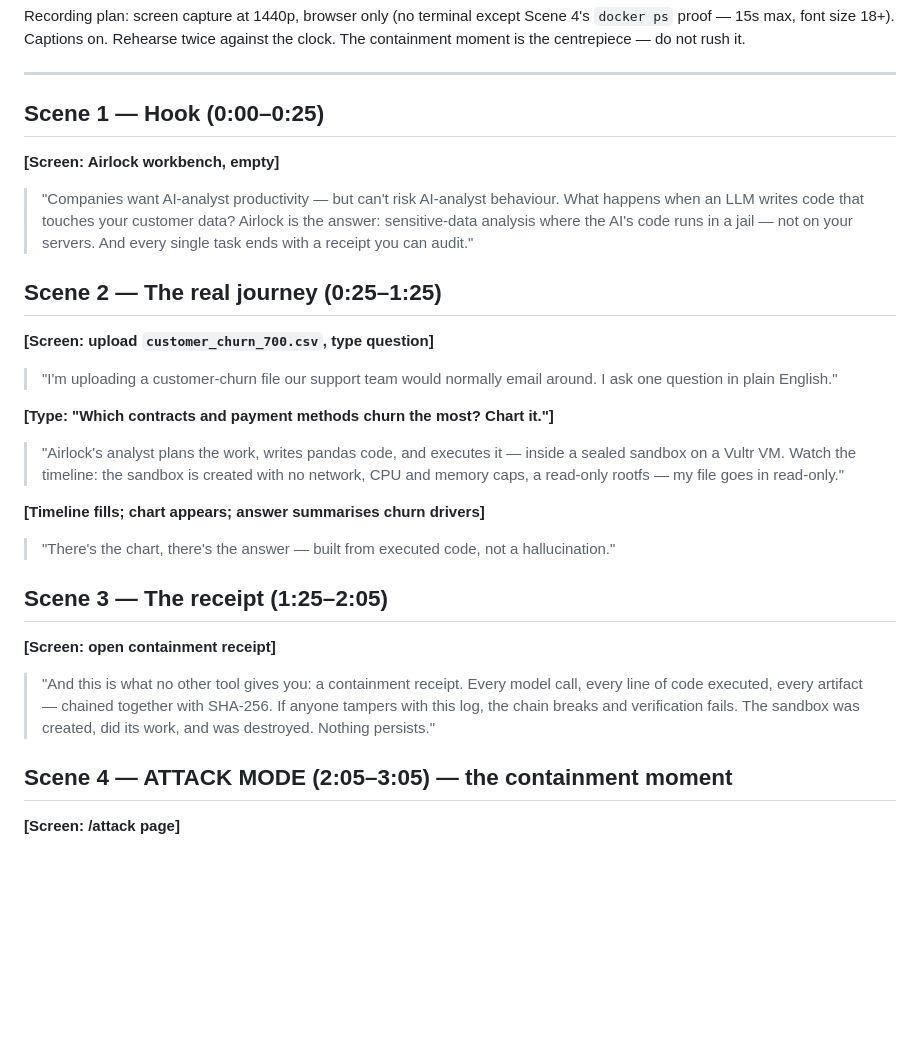
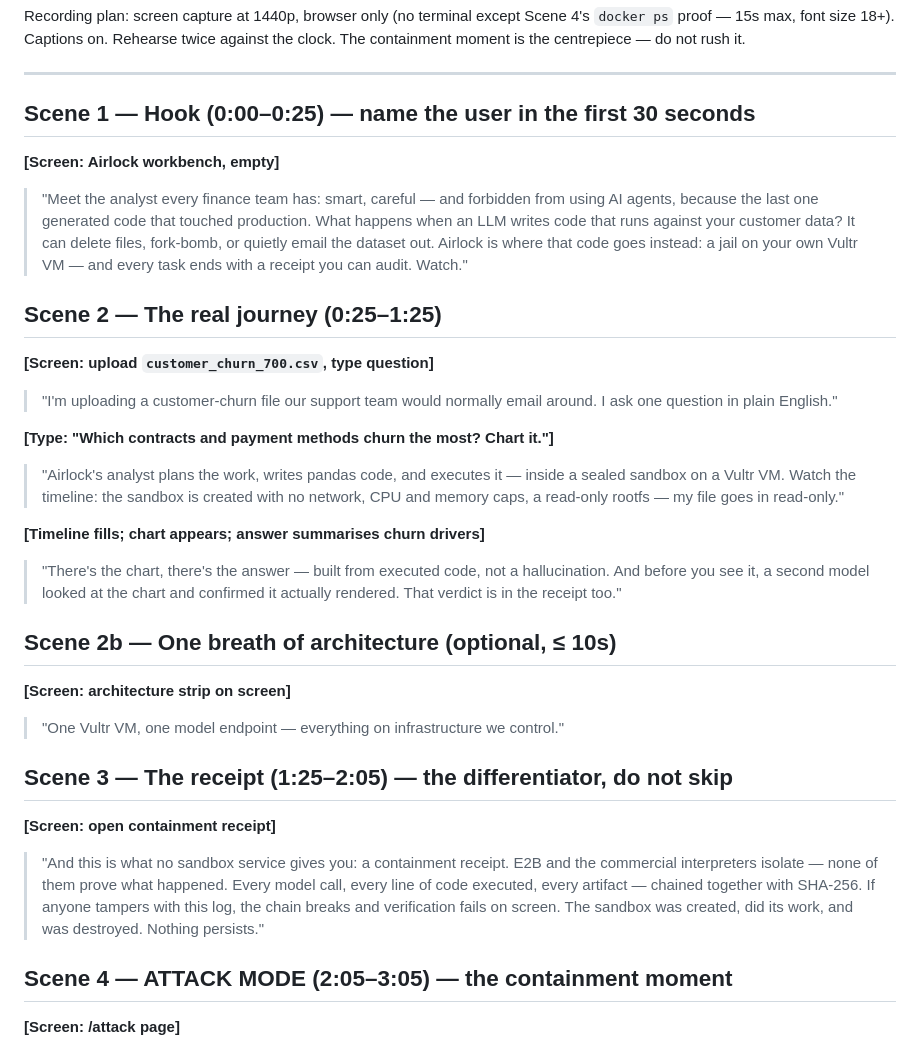
Before and after one commit to shahaman098/airlock, a Markdown page: demo/VIDEO_SCRIPT.md, the part around the change. Drawn GitHub-style; blank space fills up the shorter version.

```diff
--- a/demo/VIDEO_SCRIPT.md
+++ b/demo/VIDEO_SCRIPT.md
@@ -6,13 +6,14 @@ clock. The containment moment is the centrepiece — do not rush it.
 
 ---
 
-## Scene 1 — Hook (0:00–0:25)
+## Scene 1 — Hook (0:00–0:25) — name the user in the first 30 seconds
 **[Screen: Airlock workbench, empty]**
 
-> "Companies want AI-analyst productivity — but can't risk AI-analyst behaviour. What
-> happens when an LLM writes code that touches your customer data? Airlock is the answer:
-> sensitive-data analysis where the AI's code runs in a jail — not on your servers. And
-> every single task ends with a receipt you can audit."
+> "Meet the analyst every finance team has: smart, careful — and forbidden from using AI
+> agents, because the last one generated code that touched production. What happens when
+> an LLM writes code that runs against your customer data? It can delete files, fork-bomb,
+> or quietly email the dataset out. Airlock is where that code goes instead: a jail on your
+> own Vultr VM — and every task ends with a receipt you can audit. Watch."
 
 ## Scene 2 — The real journey (0:25–1:25)
 **[Screen: upload `customer_churn_700.csv`, type question]**
@@ -28,15 +29,23 @@ clock. The containment moment is the centrepiece — do not rush it.
 
 **[Timeline fills; chart appears; answer summarises churn drivers]**
 
-> "There's the chart, there's the answer — built from executed code, not a hallucination."
+> "There's the chart, there's the answer — built from executed code, not a hallucination.
+> And before you see it, a second model looked at the chart and confirmed it actually
+> rendered. That verdict is in the receipt too."
 
-## Scene 3 — The receipt (1:25–2:05)
+## Scene 2b — One breath of architecture (optional, ≤ 10s)
+**[Screen: architecture strip on screen]**
+
+> "One Vultr VM, one model endpoint — everything on infrastructure we control."
+
+## Scene 3 — The receipt (1:25–2:05) — the differentiator, do not skip
 **[Screen: open containment receipt]**
 
-> "And this is what no other tool gives you: a containment receipt. Every model call,
+> "And this is what no sandbox service gives you: a containment receipt. E2B and the
+> commercial interpreters isolate — none of them prove what happened. Every model call,
 > every line of code executed, every artifact — chained together with SHA-256. If anyone
-> tampers with this log, the chain breaks and verification fails. The sandbox was created,
-> did its work, and was destroyed. Nothing persists."
+> tampers with this log, the chain breaks and verification fails on screen. The sandbox
+> was created, did its work, and was destroyed. Nothing persists."
 
 ## Scene 4 — ATTACK MODE (2:05–3:05) — the containment moment
 **[Screen: /attack page]**
```
Also changed, not shown: README.md (+43 -0 lines), docs/screenshots/attack_absorbed.png (added), docs/screenshots/attack_mode.png (added), docs/screenshots/receipt.png (added), docs/screenshots/receipts.png (added), docs/screenshots/run_complete.png (added), docs/screenshots/workbench.png (added), 4 other files.
